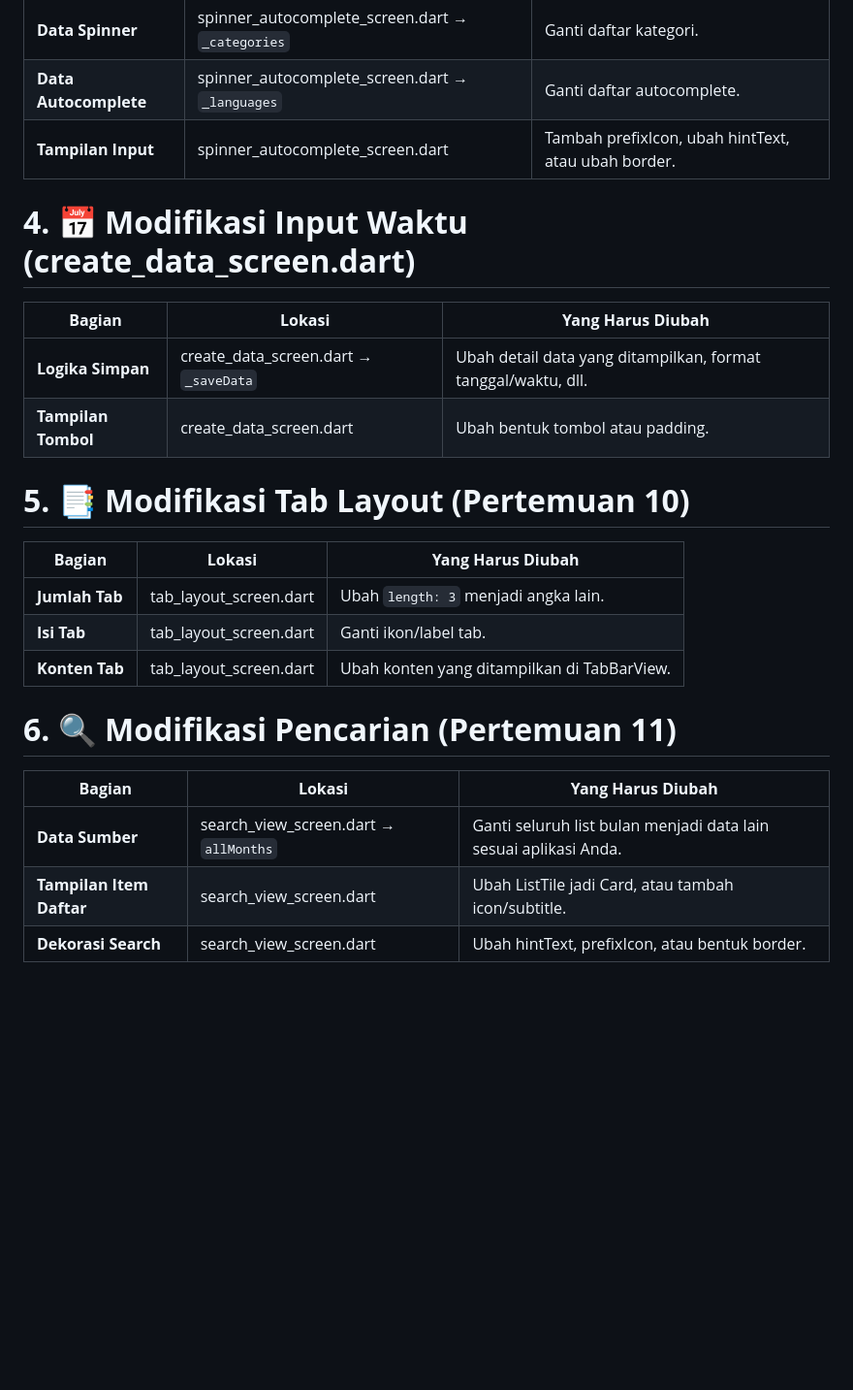
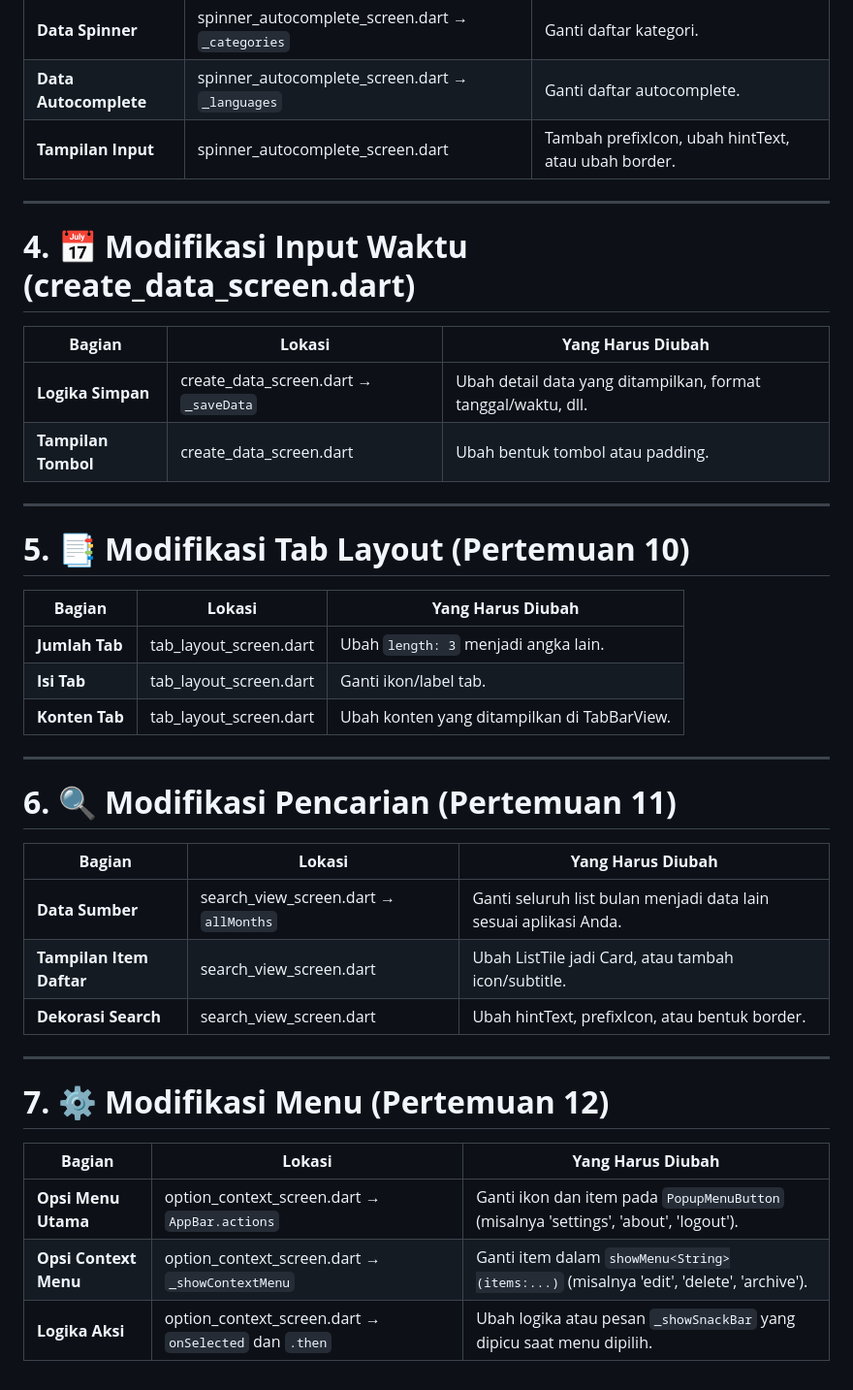
Before and after one commit to ncexs/flutter, a Markdown page: README.md, the part around the change printed below. Shown: that part at 97% size. Rendered like a GitHub page; blank space fills up the shorter version.

```diff
--- a/README.md
+++ b/README.md
@@ -37,12 +43,16 @@ Dokumen ini menjelaskan bagian–bagian proyek Flutter yang **harus Anda modifik
 | **Data Autocomplete** | spinner_autocomplete_screen.dart → `_languages` | Ganti daftar autocomplete. |
 | **Tampilan Input** | spinner_autocomplete_screen.dart | Tambah prefixIcon, ubah hintText, atau ubah border. |
 
+---
+
 # **4. 📅 Modifikasi Input Waktu (create_data_screen.dart)**
 
 | **Bagian** | **Lokasi** | **Yang Harus Diubah** |
 |------------|------------|------------------------|
 | **Logika Simpan** | create_data_screen.dart → `_saveData` | Ubah detail data yang ditampilkan, format tanggal/waktu, dll. |
 | **Tampilan Tombol** | create_data_screen.dart | Ubah bentuk tombol atau padding. |
+
+---
 
 # **5. 📑 Modifikasi Tab Layout (Pertemuan 10)**
 
@@ -52,6 +62,8 @@ Dokumen ini menjelaskan bagian–bagian proyek Flutter yang **harus Anda modifik
 | **Isi Tab** | tab_layout_screen.dart | Ganti ikon/label tab. |
 | **Konten Tab** | tab_layout_screen.dart | Ubah konten yang ditampilkan di TabBarView. |
 
+---
+
 # **6. 🔍 Modifikasi Pencarian (Pertemuan 11)**
 
 | **Bagian** | **Lokasi** | **Yang Harus Diubah** |
@@ -59,3 +71,13 @@ Dokumen ini menjelaskan bagian–bagian proyek Flutter yang **harus Anda modifik
 | **Data Sumber** | search_view_screen.dart → `allMonths` | Ganti seluruh list bulan menjadi data lain sesuai aplikasi Anda. |
 | **Tampilan Item Daftar** | search_view_screen.dart | Ubah ListTile jadi Card, atau tambah icon/subtitle. |
 | **Dekorasi Search** | search_view_screen.dart | Ubah hintText, prefixIcon, atau bentuk border. |
+
+---
+
+# **7. ⚙️ Modifikasi Menu (Pertemuan 12)**
+
+| **Bagian** | **Lokasi** | **Yang Harus Diubah** |
+|------------|------------|------------------------|
+| **Opsi Menu Utama** | option_context_screen.dart → `AppBar.actions` | Ganti ikon dan item pada `PopupMenuButton` (misalnya 'settings', 'about', 'logout'). |
+| **Opsi Context Menu** | option_context_screen.dart → `_showContextMenu` | Ganti item dalam `showMenu<String>(items:...)` (misalnya 'edit', 'delete', 'archive'). |
+| **Logika Aksi** | option_context_screen.dart → `onSelected` dan `.then` | Ubah logika atau pesan `_showSnackBar` yang dipicu saat menu dipilih. |
```
Also changed, not shown: other parts of README.md (+6 -0 lines).
